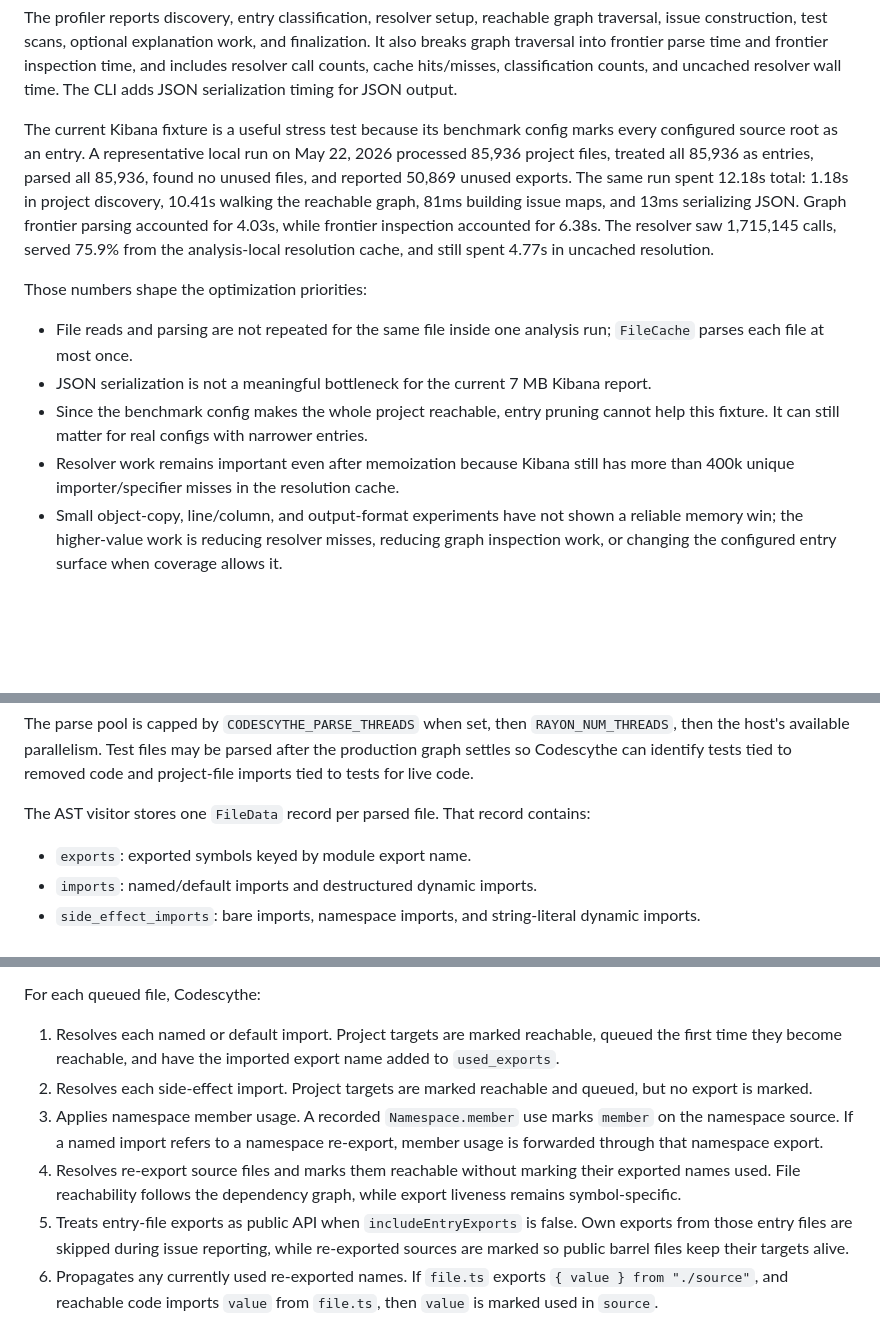
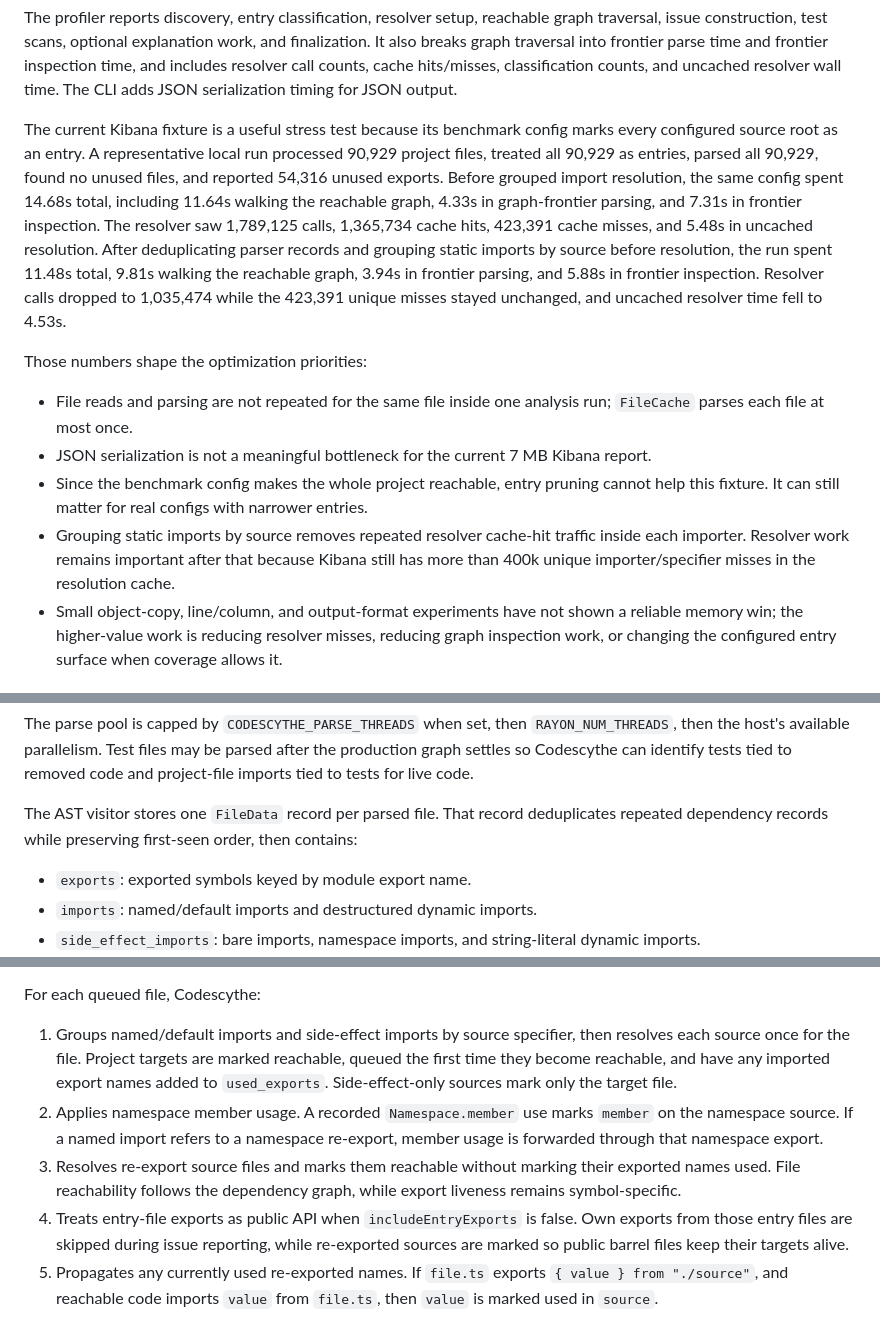
Before and after one commit to perplexityai/codescythe, a Markdown page: ARCHITECTURE.md, 3 parts joined by grey strips. GitHub-like rendering; blank space fills up the shorter version.

Commit message:
Docs: record import resolution benchmarks (#59)
## Summary
- document import-resolution dedupe before/after benchmark results
across vendored fixtures
- refresh architecture profiling notes with the current Kibana fixture
counts and grouped-resolution counters
- document that parsed dependency records are deduped and static imports
are grouped by source before resolution

## Tests
- git diff --check origin/main..HEAD

```diff
--- a/ARCHITECTURE.md
+++ b/ARCHITECTURE.md
@@ -70,14 +70,18 @@ classification counts, and uncached resolver wall time. The CLI adds JSON
 serialization timing for JSON output.
 
 The current Kibana fixture is a useful stress test because its benchmark config
-marks every configured source root as an entry. A representative local run on
-May 22, 2026 processed 85,936 project files, treated all 85,936 as entries,
-parsed all 85,936, found no unused files, and reported 50,869 unused exports.
-The same run spent 12.18s total: 1.18s in project discovery, 10.41s walking the
-reachable graph, 81ms building issue maps, and 13ms serializing JSON. Graph
-frontier parsing accounted for 4.03s, while frontier inspection accounted for
-6.38s. The resolver saw 1,715,145 calls, served 75.9% from the analysis-local
-resolution cache, and still spent 4.77s in uncached resolution.
+marks every configured source root as an entry. A representative local run
+processed 90,929 project files, treated all 90,929 as entries, parsed all
+90,929, found no unused files, and reported 54,316 unused exports. Before
+grouped import resolution, the same config spent 14.68s total, including 11.64s
+walking the reachable graph, 4.33s in graph-frontier parsing, and 7.31s in
+frontier inspection. The resolver saw 1,789,125 calls, 1,365,734 cache hits,
+423,391 cache misses, and 5.48s in uncached resolution. After deduplicating
+parser records and grouping static imports by source before resolution, the run
+spent 11.48s total, 9.81s walking the reachable graph, 3.94s in frontier
+parsing, and 5.88s in frontier inspection. Resolver calls dropped to 1,035,474
+while the 423,391 unique misses stayed unchanged, and uncached resolver time
+fell to 4.53s.
 
 Those numbers shape the optimization priorities:
 
@@ -88,8 +92,10 @@ Those numbers shape the optimization priorities:
 - Since the benchmark config makes the whole project reachable, entry pruning
   cannot help this fixture. It can still matter for real configs with narrower
   entries.
-- Resolver work remains important even after memoization because Kibana still
-  has more than 400k unique importer/specifier misses in the resolution cache.
+- Grouping static imports by source removes repeated resolver cache-hit traffic
+  inside each importer. Resolver work remains important after that because
+  Kibana still has more than 400k unique importer/specifier misses in the
+  resolution cache.
 - Small object-copy, line/column, and output-format experiments have not shown a
   reliable memory win; the higher-value work is reducing resolver misses,
   reducing graph inspection work, or changing the configured entry surface when
@@ -222,6 +228,7 @@ parsed after the production graph settles so Codescythe can identify tests tied
 to removed code and project-file imports tied to tests for live code.
 
 The AST visitor stores one `FileData` record per parsed file. That record
+deduplicates repeated dependency records while preserving first-seen order, then
 contains:
 
 - `exports`: exported symbols keyed by module export name.
@@ -314,22 +321,22 @@ files become the next frontier.
 
 For each queued file, Codescythe:
 
-1. Resolves each named or default import. Project targets are marked reachable,
-   queued the first time they become reachable, and have the imported export
-   name added to `used_exports`.
-2. Resolves each side-effect import. Project targets are marked reachable and
-   queued, but no export is marked.
-3. Applies namespace member usage. A recorded `Namespace.member` use marks
+1. Groups named/default imports and side-effect imports by source specifier,
+   then resolves each source once for the file. Project targets are marked
+   reachable, queued the first time they become reachable, and have any imported
+   export names added to `used_exports`. Side-effect-only sources mark only the
+   target file.
+2. Applies namespace member usage. A recorded `Namespace.member` use marks
    `member` on the namespace source. If a named import refers to a namespace
    re-export, member usage is forwarded through that namespace export.
-4. Resolves re-export source files and marks them reachable without marking
+3. Resolves re-export source files and marks them reachable without marking
    their exported names used. File reachability follows the dependency graph,
    while export liveness remains symbol-specific.
-5. Treats entry-file exports as public API when `includeEntryExports` is false.
+4. Treats entry-file exports as public API when `includeEntryExports` is false.
    Own exports from those entry files are skipped during issue reporting, while
    re-exported sources are marked so public barrel files keep their targets
    alive.
-6. Propagates any currently used re-exported names. If `file.ts` exports
+5. Propagates any currently used re-exported names. If `file.ts` exports
    `{ value } from "./source"`, and reachable code imports `value` from
    `file.ts`, then `value` is marked used in `source`.
 
```
Also changed, not shown: benchmarks/README.md (+17 -0 lines).
